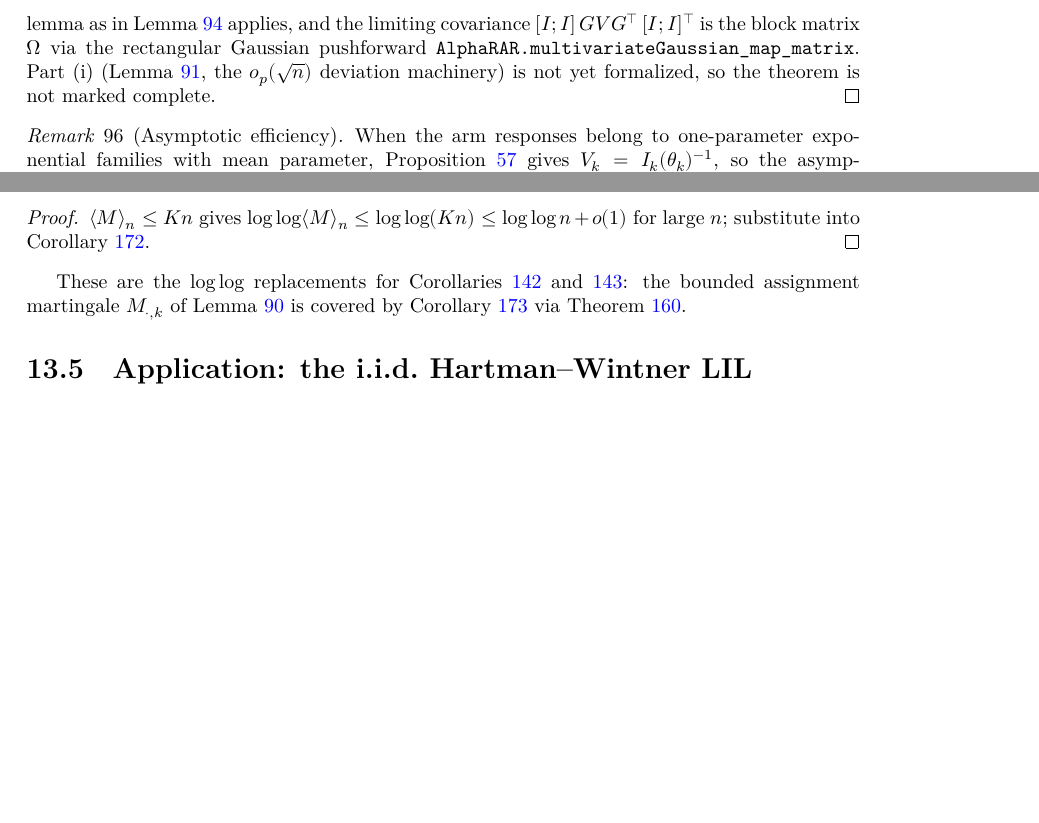
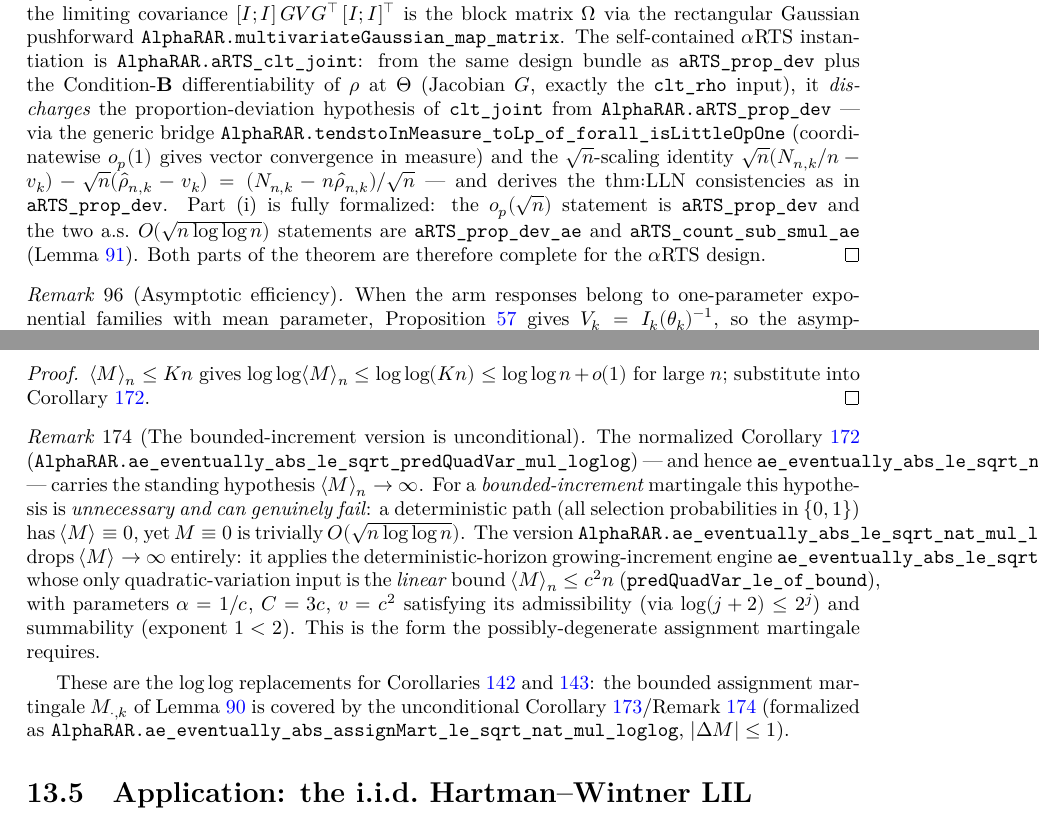
Before and after one commit to RemyDegenne/alpha-rar, a LaTeX thesis (blueprint/src/print.tex, which reads blueprint/src/chapters/normality.tex, blueprint/src/chapters/prereq_lil_loglog.tex): two parts of pages 29 and 55 of 71 before the commit and two parts of pages 29 and 55 of 72 after it, joined at a grey line, cut so that both start at the same text, the shorter picture padded with empty space. Compiled offline with XeLaTeX.

Commit message:
normality done

```diff
--- a/blueprint/src/chapters/normality.tex
+++ b/blueprint/src/chapters/normality.tex
@@ -164,7 +168,8 @@ substitution yields the second inequality.
 \end{proof}
 
 \begin{lemma}[Deviation between proportions and plug-in target]\label{lem:prop_dev}
-\lean{AlphaRAR.aRTS_prop_dev, AlphaRAR.prop_dev}
+\lean{AlphaRAR.aRTS_prop_dev, AlphaRAR.prop_dev, AlphaRAR.aRTS_prop_dev_ae,
+AlphaRAR.aRTS_count_sub_smul_ae}\leanok
 \uses{def:generic_cond, def:counts, def:plugin_target}
 Under the generic conditions and Conditions~\textbf{A}--\textbf{B}, for every $k$,
 \begin{align*}
@@ -328,9 +351,18 @@ $\sqrt n(N_n/n-\hat{\rho}_n)\to_p 0$ of part (i) as a hypothesis and assembles t
 duplication map $x\mapsto(x,x)$ (the stacked matrix $[I;I]$) up to an $o_p(1)$ remainder, so the
 same product-space Slutsky lemma as in Lemma~\ref{lem:clt_rho} applies, and the limiting covariance
 $[I;I]\,GVG^\top\,[I;I]^\top$ is the block matrix $\Omega$ via the rectangular Gaussian pushforward
-\texttt{AlphaRAR.multivariateGaussian\_map\_matrix}. Part (i)
-(Lemma~\ref{lem:prop_dev}, the $o_p(\sqrt n)$ deviation machinery) is not yet formalized, so the
-theorem is not marked complete.
+\texttt{AlphaRAR.multivariateGaussian\_map\_matrix}. The self-contained $\aRTS$ instantiation is
+\texttt{AlphaRAR.aRTS\_clt\_joint}: from the same design bundle as \texttt{aRTS\_prop\_dev} plus the
+Condition-\textbf{B} differentiability of $\Target$ at $\Params$ (Jacobian $G$, exactly the
+\texttt{clt\_rho} input), it \emph{discharges} the proportion-deviation hypothesis of
+\texttt{clt\_joint} from \texttt{AlphaRAR.aRTS\_prop\_dev} --- via the generic bridge
+\texttt{AlphaRAR.tendstoInMeasure\_toLp\_of\_forall\_isLittleOpOne} (coordinatewise $o_p(1)$ gives
+vector convergence in measure) and the $\sqrt n$-scaling identity
+$\sqrt n(N_{n,k}/n-v_k)-\sqrt n(\hat\rho_{n,k}-v_k)=(N_{n,k}-n\hat\rho_{n,k})/\sqrt n$ --- and derives
+the $\mathrm{thm{:}LLN}$ consistencies as in \texttt{aRTS\_prop\_dev}. Part (i) is fully formalized:
+the $o_p(\sqrt n)$ statement is \texttt{aRTS\_prop\_dev} and the two a.s.\ $O(\sqrt{n\log\log n})$
+statements are \texttt{aRTS\_prop\_dev\_ae} and \texttt{aRTS\_count\_sub\_smul\_ae}
+(Lemma~\ref{lem:prop_dev}). Both parts of the theorem are therefore complete for the $\aRTS$ design.
 \end{proof}
 
 \begin{remark}[Asymptotic efficiency]\label{rem:efficiency}
--- a/blueprint/src/chapters/prereq_lil_loglog.tex
+++ b/blueprint/src/chapters/prereq_lil_loglog.tex
@@ -398,7 +398,8 @@ Theorem~\ref{thm:llil_general} is formalized.)
 \end{corollary}
 
 \begin{corollary}[Bound at scale $\sqrt{n\log\log n}$]\label{cor:llil_nat}
-\lean{AlphaRAR.ae_eventually_abs_le_sqrt_nat_mul_loglog}\leanok
+\lean{AlphaRAR.ae_eventually_abs_le_sqrt_nat_mul_loglog,
+AlphaRAR.ae_eventually_abs_le_sqrt_nat_mul_loglog_of_bdd}\leanok
 \uses{cor:llil_norm}
 If moreover $\langle M\rangle_n\le K n$ for a constant $K$ (e.g.\ $|\Delta M_i|\le c$
 gives $\langle M\rangle_n\le c^2 n$, Lemma~\ref{lem:qv_linear_bound}), then almost
@@ -409,10 +410,26 @@ $\langle M\rangle_n\le Kn$ gives $\log\log\langle M\rangle_n\le\log\log(Kn)\le
 \log\log n+o(1)$ for large $n$; substitute into Corollary~\ref{cor:llil_norm}.
 \end{proof}
 
+\begin{remark}[The bounded-increment version is unconditional]\label{rem:llil_bdd_uncond}
+The normalized Corollary~\ref{cor:llil_norm} (\texttt{AlphaRAR.ae\_eventually\_abs\_le\_sqrt\_pred%
+QuadVar\_mul\_loglog}) --- and hence \texttt{ae\_eventually\_abs\_le\_sqrt\_nat\_mul\_loglog} ---
+carries the standing hypothesis $\langle M\rangle_n\to\infty$. For a \emph{bounded-increment}
+martingale this hypothesis is \emph{unnecessary and can genuinely fail}: a deterministic path (all
+selection probabilities in $\{0,1\}$) has $\langle M\rangle\equiv0$, yet $M\equiv0$ is trivially
+$O(\sqrt{n\log\log n})$. The version \texttt{AlphaRAR.ae\_eventually\_abs\_le\_sqrt\_nat\_mul\_loglog%
+\_of\_bdd} drops $\langle M\rangle\to\infty$ entirely: it applies the deterministic-horizon
+growing-increment engine \texttt{ae\_eventually\_abs\_le\_sqrt\_nat\_mul\_loglog\_of\_growing}, whose
+only quadratic-variation input is the \emph{linear} bound $\langle M\rangle_n\le c^2n$
+(\texttt{predQuadVar\_le\_of\_bound}), with parameters $\alpha=1/c$, $C=3c$, $v=c^2$ satisfying its
+admissibility (via $\log(j+2)\le 2^j$) and summability (exponent $1<2$). This is the form the
+possibly-degenerate assignment martingale requires.
+\end{remark}
+
 These are the $\log\log$ replacements for Corollaries~\ref{cor:lil_upper} and
 \ref{cor:lil_upper_nat}: the bounded assignment martingale $M_{\cdot,k}$ of
-Lemma~\ref{lem:U_increment_bound} is covered by Corollary~\ref{cor:llil_nat} via
-Theorem~\ref{thm:llil_bounded}.
+Lemma~\ref{lem:U_increment_bound} is covered by the unconditional
+Corollary~\ref{cor:llil_nat}/Remark~\ref{rem:llil_bdd_uncond} (formalized as
+\texttt{AlphaRAR.ae\_eventually\_abs\_assignMart\_le\_sqrt\_nat\_mul\_loglog}, $|\Delta M|\le1$).
 
 \section{Application: the i.i.d.\ Hartman--Wintner LIL}
 \label{sec:llil_hw}
```
Also changed, not shown: blueprint/src/chapters/normality.tex (34 more changed lines), 6 other files.
